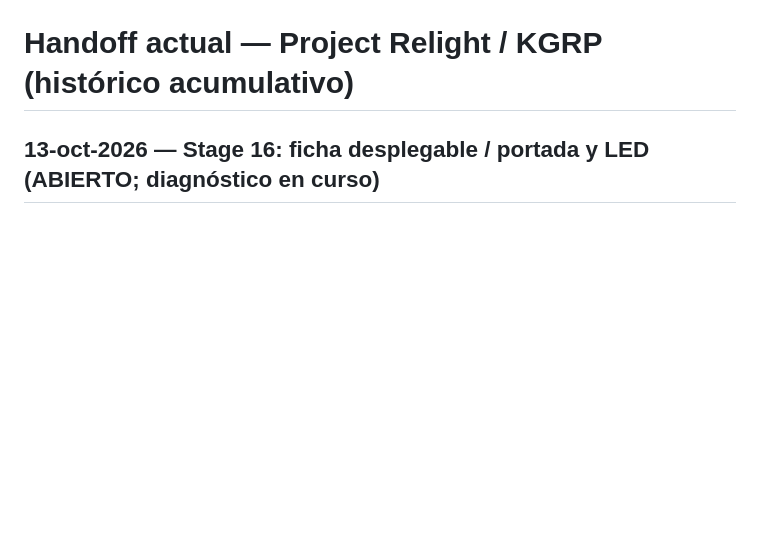
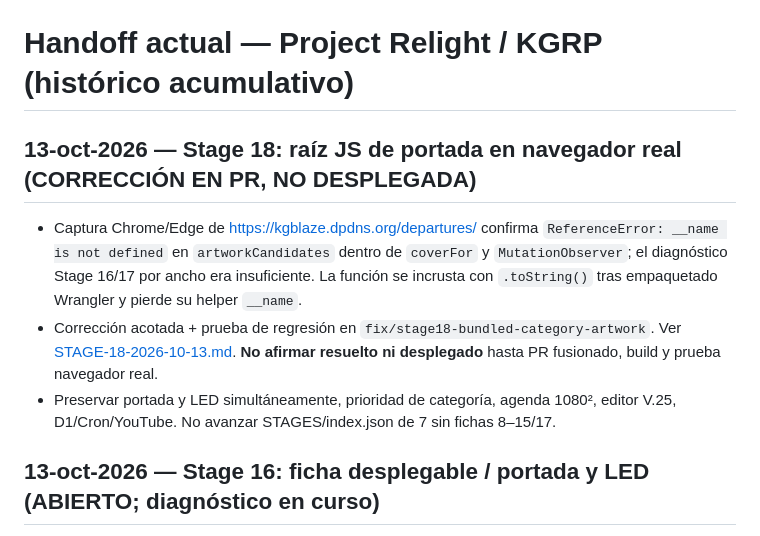
Before and after one commit to BlazeLeiton/KGBlaze, a Markdown page: Project-Relight-Continuity/HANDOFFS/CURRENT.md, the part around the change. GitHub-like rendering; blank space fills up the shorter version.

Commit message:
docs(relight): record Stage 18 production-root-cause handoff

```diff
--- a/Project-Relight-Continuity/HANDOFFS/CURRENT.md
+++ b/Project-Relight-Continuity/HANDOFFS/CURRENT.md
@@ -1,4 +1,10 @@
 # Handoff actual — Project Relight / KGRP (histórico acumulativo)
+
+## 13-oct-2026 — Stage 18: raíz JS de portada en navegador real (CORRECCIÓN EN PR, NO DESPLEGADA)
+- Captura Chrome/Edge de https://kgblaze.dpdns.org/departures/ confirma `ReferenceError: __name is not defined` en `artworkCandidates` dentro de `coverFor` y `MutationObserver`; el diagnóstico Stage 16/17 por ancho era insuficiente. La función se incrusta con `.toString()` tras empaquetado Wrangler y pierde su helper `__name`.
+- Corrección acotada + prueba de regresión en `fix/stage18-bundled-category-artwork`. Ver [STAGE-18-2026-10-13.md](STAGE-18-2026-10-13.md). **No afirmar resuelto ni desplegado** hasta PR fusionado, build y prueba navegador real.
+- Preservar portada y LED simultáneamente, prioridad de categoría, agenda 1080², editor V.25, D1/Cron/YouTube. No avanzar STAGES/index.json de 7 sin fichas 8–15/17.
+
 
 ## 13-oct-2026 — Stage 16: ficha desplegable / portada y LED (ABIERTO; diagnóstico en curso)
 - Incorporada fuente recuperable: [STAGE-16-2026-10-13.md](STAGE-16-2026-10-13.md). PR #28 fusionado en `2d7d298`; 194 pruebas y build Cloudflare SUCCESS reportados; usuario aún observa alternancia portada de categoría vs indicador luminoso en la ficha.
```
